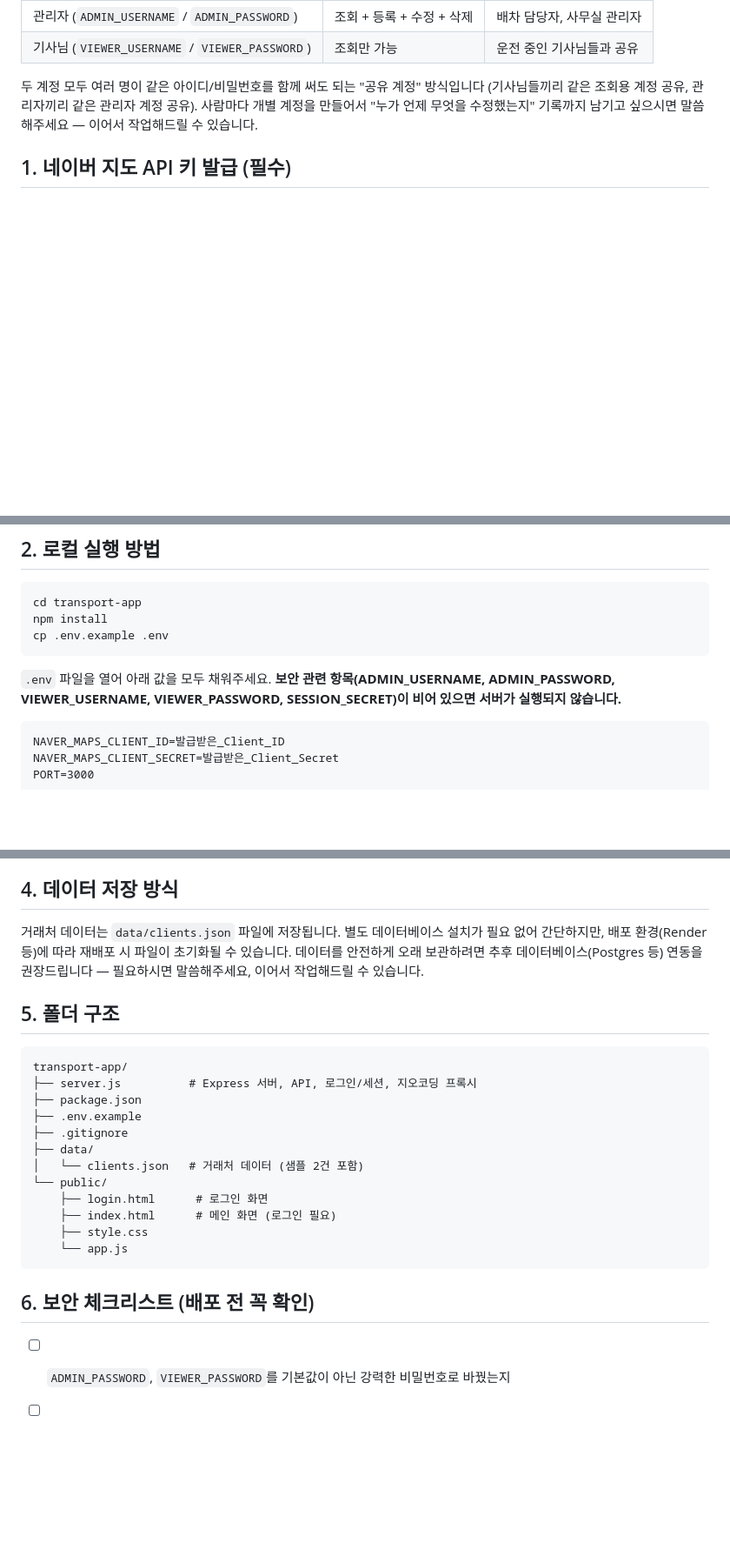
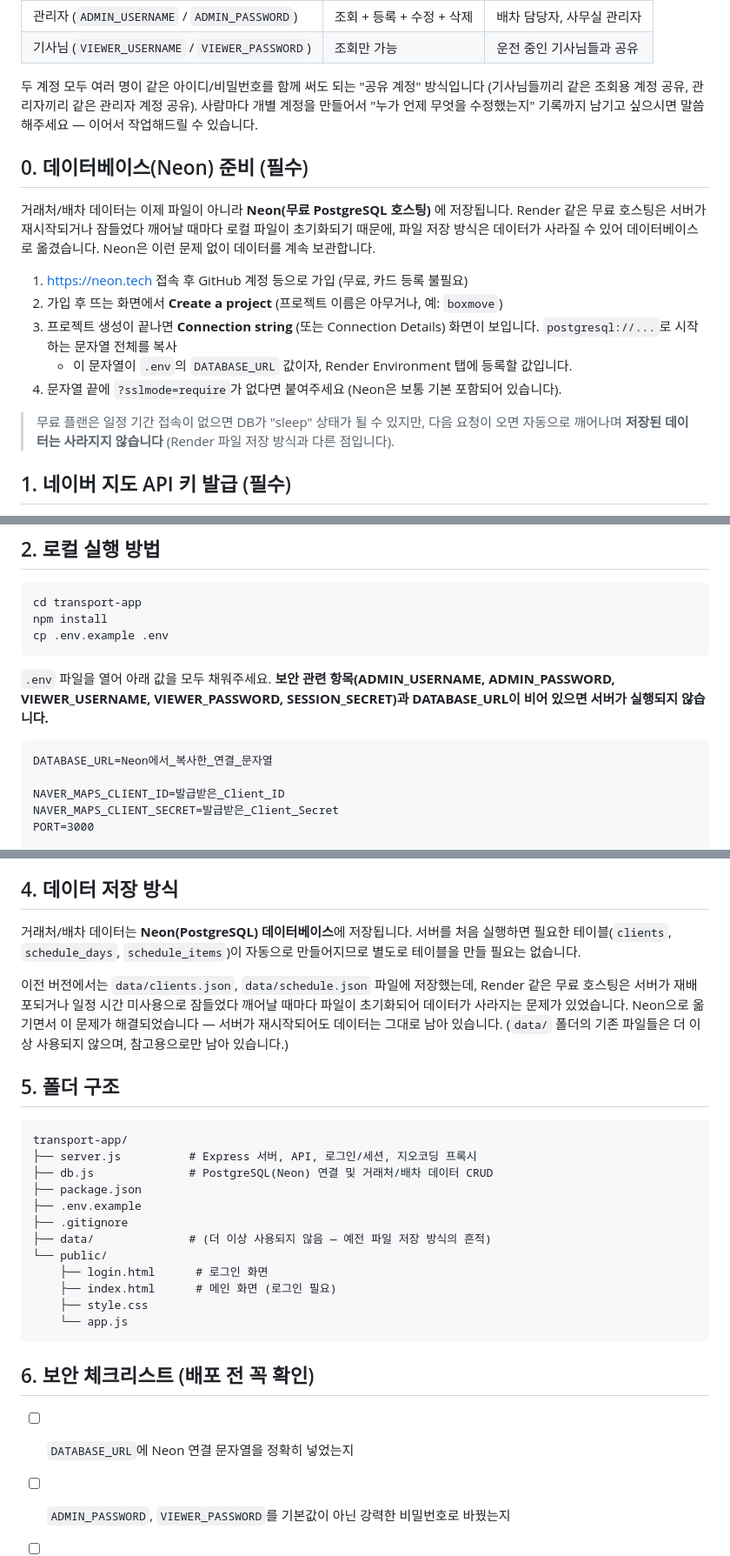
Before and after one commit to Comts/boxmove, a Markdown page: README.md, 3 parts joined by grey strips. Shown at 87% size. Rendered like a GitHub page; blank space fills up the shorter version.

````diff
--- a/README.md
+++ b/README.md
@@ -34,6 +34,18 @@
 
 두 계정 모두 여러 명이 같은 아이디/비밀번호를 함께 써도 되는 "공유 계정" 방식입니다 (기사님들끼리 같은 조회용 계정 공유, 관리자끼리 같은 관리자 계정 공유). 사람마다 개별 계정을 만들어서 "누가 언제 무엇을 수정했는지" 기록까지 남기고 싶으시면 말씀해주세요 — 이어서 작업해드릴 수 있습니다.
 
+## 0. 데이터베이스(Neon) 준비 (필수)
+
+거래처/배차 데이터는 이제 파일이 아니라 **Neon(무료 PostgreSQL 호스팅)** 에 저장됩니다. Render 같은 무료 호스팅은 서버가 재시작되거나 잠들었다 깨어날 때마다 로컬 파일이 초기화되기 때문에, 파일 저장 방식은 데이터가 사라질 수 있어 데이터베이스로 옮겼습니다. Neon은 이런 문제 없이 데이터를 계속 보관합니다.
+
+1. https://neon.tech 접속 후 GitHub 계정 등으로 가입 (무료, 카드 등록 불필요)
+2. 가입 후 뜨는 화면에서 **Create a project** (프로젝트 이름은 아무거나, 예: `boxmove`)
+3. 프로젝트 생성이 끝나면 **Connection string** (또는 Connection Details) 화면이 보입니다. `postgresql://...`로 시작하는 문자열 전체를 복사
+   - 이 문자열이 `.env`의 `DATABASE_URL` 값이자, Render Environment 탭에 등록할 값입니다.
+4. 문자열 끝에 `?sslmode=require`가 없다면 붙여주세요 (Neon은 보통 기본 포함되어 있습니다).
+
+> 무료 플랜은 일정 기간 접속이 없으면 DB가 "sleep" 상태가 될 수 있지만, 다음 요청이 오면 자동으로 깨어나며 **저장된 데이터는 사라지지 않습니다** (Render 파일 저장 방식과 다른 점입니다).
+
 ## 1. 네이버 지도 API 키 발급 (필수)
 
 1. https://console.ncloud.com 접속 후 회원가입/로그인
@@ -53,9 +65,11 @@ npm install
 cp .env.example .env
 ```
 
-`.env` 파일을 열어 아래 값을 모두 채워주세요. **보안 관련 항목(ADMIN_USERNAME, ADMIN_PASSWORD, VIEWER_USERNAME, VIEWER_PASSWORD, SESSION_SECRET)이 비어 있으면 서버가 실행되지 않습니다.**
+`.env` 파일을 열어 아래 값을 모두 채워주세요. **보안 관련 항목(ADMIN_USERNAME, ADMIN_PASSWORD, VIEWER_USERNAME, VIEWER_PASSWORD, SESSION_SECRET)과 DATABASE_URL이 비어 있으면 서버가 실행되지 않습니다.**
 
 ```
+DATABASE_URL=Neon에서_복사한_연결_문자열
+
 NAVER_MAPS_CLIENT_ID=발급받은_Client_ID
 NAVER_MAPS_CLIENT_SECRET=발급받은_Client_Secret
 PORT=3000
@@ -110,18 +125,20 @@ npm start
 
 ## 4. 데이터 저장 방식
 
-거래처 데이터는 `data/clients.json` 파일에 저장됩니다. 별도 데이터베이스 설치가 필요 없어 간단하지만, 배포 환경(Render 등)에 따라 재배포 시 파일이 초기화될 수 있습니다. 데이터를 안전하게 오래 보관하려면 추후 데이터베이스(Postgres 등) 연동을 권장드립니다 — 필요하시면 말씀해주세요, 이어서 작업해드릴 수 있습니다.
+거래처/배차 데이터는 **Neon(PostgreSQL) 데이터베이스**에 저장됩니다. 서버를 처음 실행하면 필요한 테이블(`clients`, `schedule_days`, `schedule_items`)이 자동으로 만들어지므로 별도로 테이블을 만들 필요는 없습니다.
+
+이전 버전에서는 `data/clients.json`, `data/schedule.json` 파일에 저장했는데, Render 같은 무료 호스팅은 서버가 재배포되거나 일정 시간 미사용으로 잠들었다 깨어날 때마다 파일이 초기화되어 데이터가 사라지는 문제가 있었습니다. Neon으로 옮기면서 이 문제가 해결되었습니다 — 서버가 재시작되어도 데이터는 그대로 남아 있습니다. (`data/` 폴더의 기존 파일들은 더 이상 사용되지 않으며, 참고용으로만 남아 있습니다.)
 
 ## 5. 폴더 구조
 
 ```
 transport-app/
 ├── server.js          # Express 서버, API, 로그인/세션, 지오코딩 프록시
+├── db.js              # PostgreSQL(Neon) 연결 및 거래처/배차 데이터 CRUD
 ├── package.json
 ├── .env.example
 ├── .gitignore
-├── data/
-│   └── clients.json   # 거래처 데이터 (샘플 2건 포함)
+├── data/              # (더 이상 사용되지 않음 — 예전 파일 저장 방식의 흔적)
 └── public/
     ├── login.html      # 로그인 화면
     ├── index.html      # 메인 화면 (로그인 필요)
@@ -131,6 +148,7 @@ transport-app/
 
 ## 6. 보안 체크리스트 (배포 전 꼭 확인)
 
+- [ ] `DATABASE_URL`에 Neon 연결 문자열을 정확히 넣었는지
 - [ ] `ADMIN_PASSWORD`, `VIEWER_PASSWORD`를 기본값이 아닌 강력한 비밀번호로 바꿨는지
 - [ ] `SESSION_SECRET`을 랜덤 값으로 생성해 넣었는지
 - [ ] 배포 환경에 `NODE_ENV=production`을 설정했는지
````
Also changed, not shown: other parts of README.md (+1 -0 lines).
